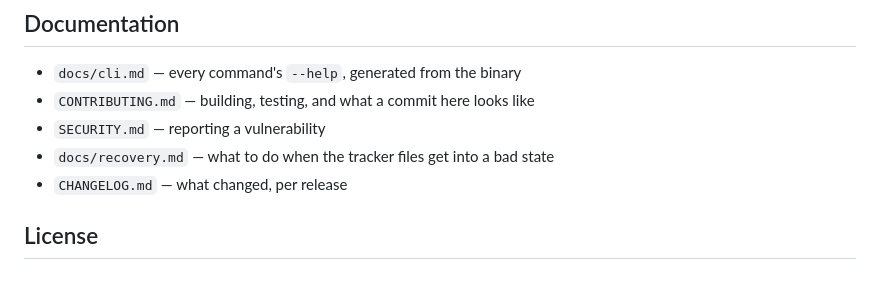
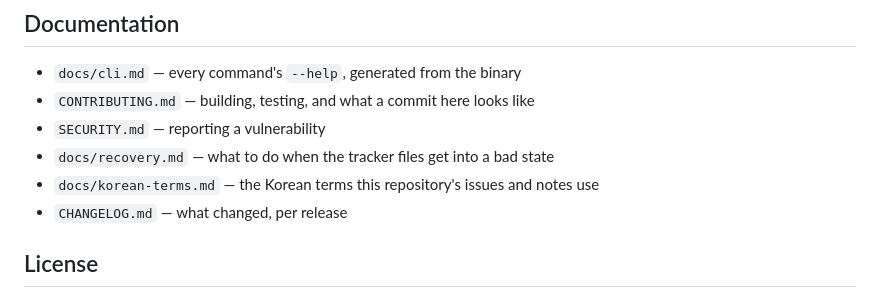
Before and after one commit to buzzni/moai, a Markdown page: README.md, the part around the change. GitHub-like rendering.

```diff
--- a/README.md
+++ b/README.md
@@ -202,6 +202,7 @@ eventually needs.
 - `CONTRIBUTING.md` — building, testing, and what a commit here looks like
 - `SECURITY.md` — reporting a vulnerability
 - `docs/recovery.md` — what to do when the tracker files get into a bad state
+- `docs/korean-terms.md` — the Korean terms this repository's issues and notes use
 - `CHANGELOG.md` — what changed, per release
 
 ## License
```
Also changed, not shown: CLAUDE.md (+3 -0 lines), docs/korean-terms.md (added, +78 -0 lines).
